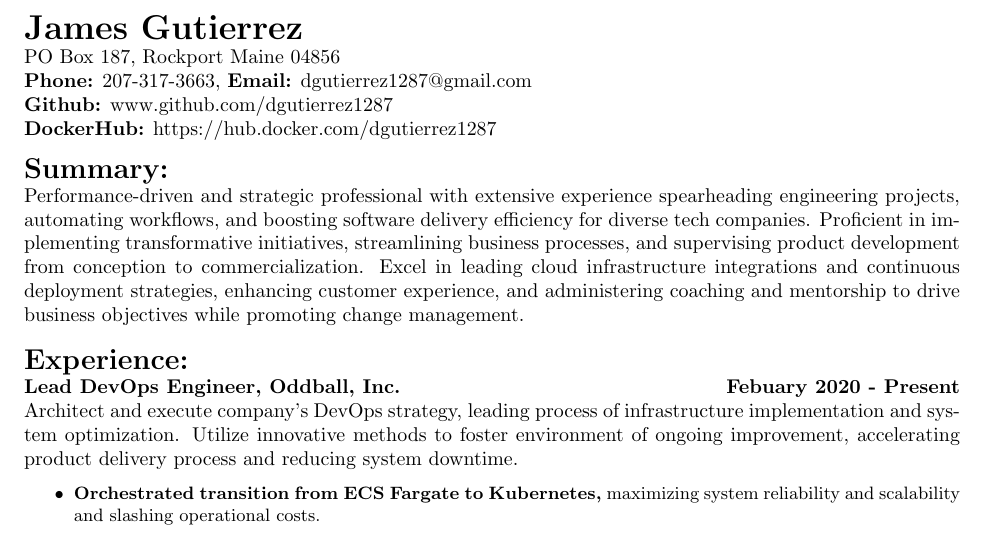
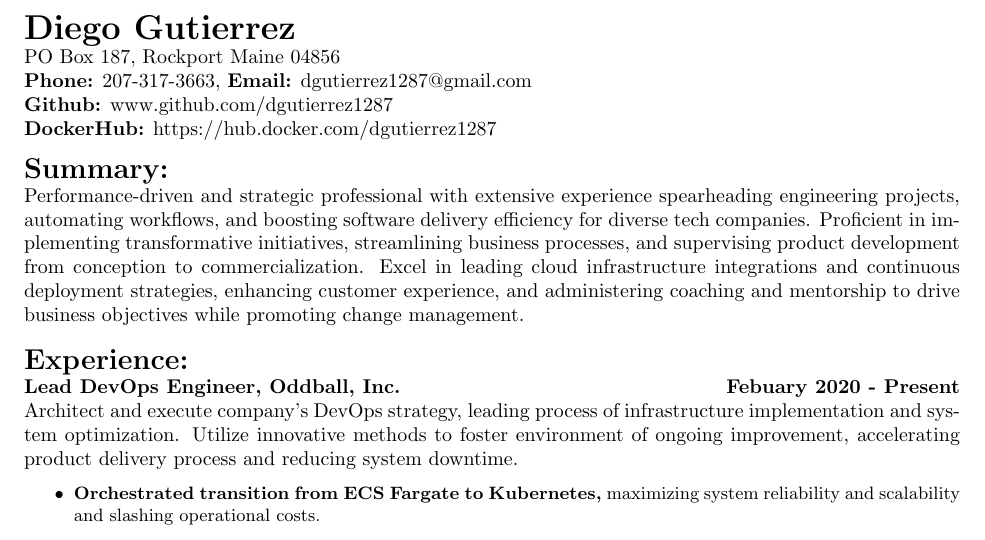
Before and after one commit to dgutierrez1287/resume, a LaTeX CV (resume.tex): part of page 1 of 2, cut so that both start at the same text. Compiled offline with pdfLaTeX.

Commit message:
changed name

```diff
--- a/resume.tex
+++ b/resume.tex
@@ -11,7 +11,7 @@
 	\end{flushleft}\egroup
 }
 \makeatother
-\title{James Gutierrez}
+\title{Diego Gutierrez}
 \date{}
 \author{%
 	PO Box 187, Rockport Maine 04856\\
```
